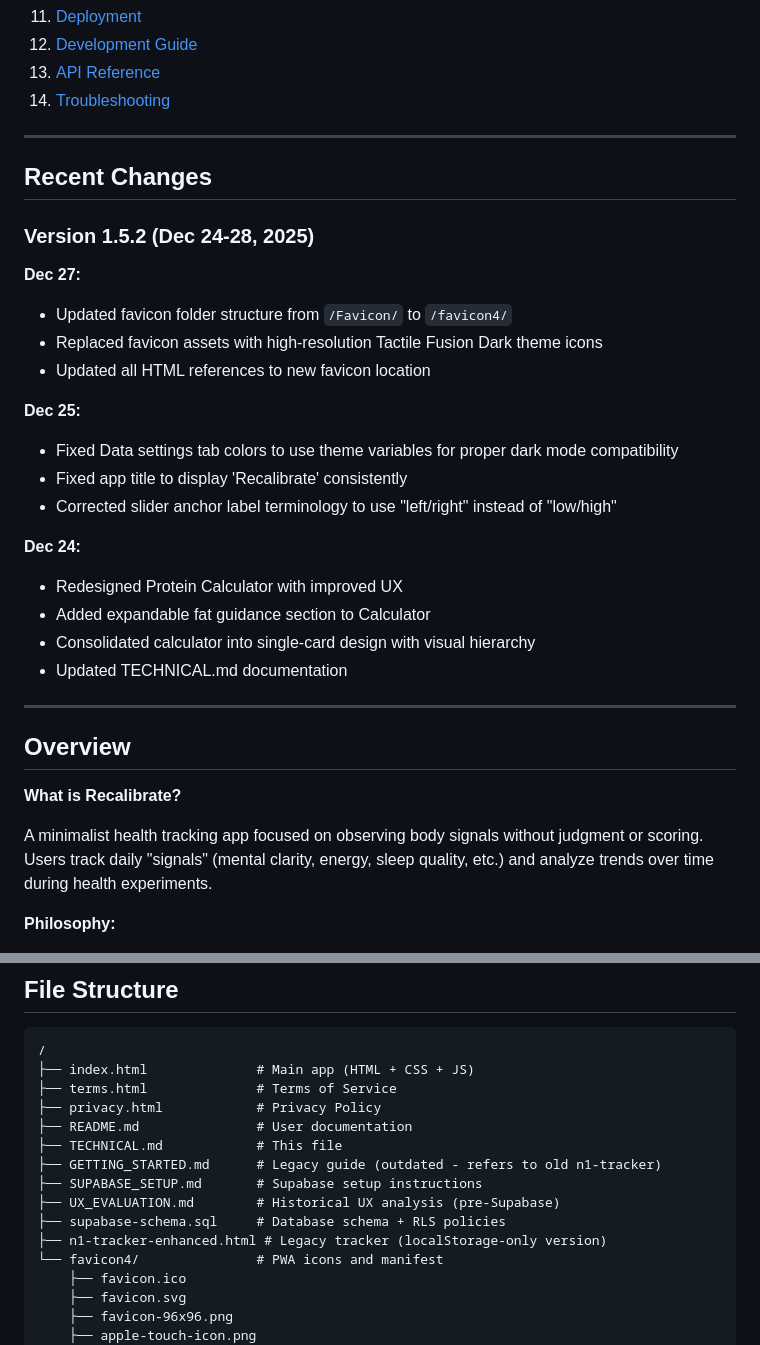
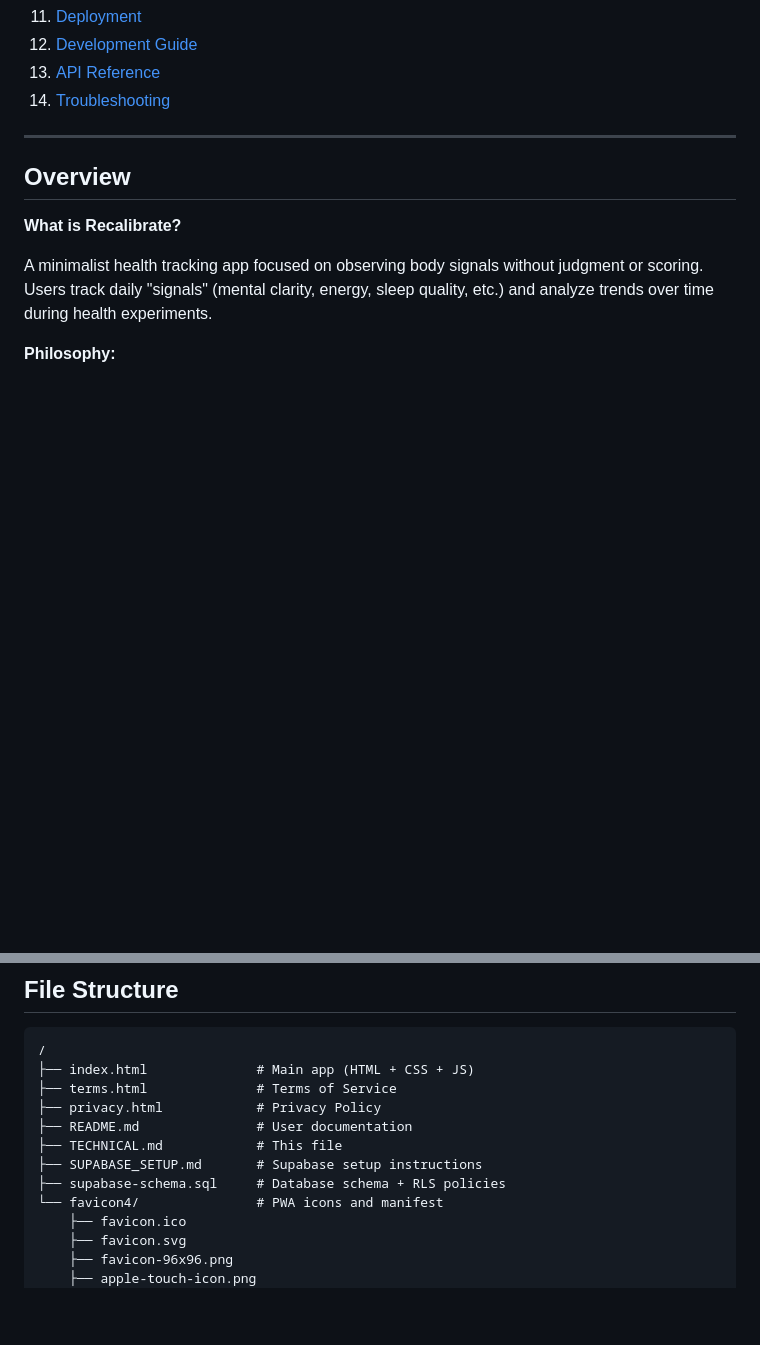
Before and after one commit to mdavidcarlson/n1-tracker, a Markdown page: TECHNICAL.md, 2 parts joined by grey strips. Rendered like a GitHub page; blank space fills up the shorter version.

Commit message:
Remove changelog and historical context from TECHNICAL.md - keep only current state documentation

```diff
--- a/TECHNICAL.md
+++ b/TECHNICAL.md
@@ -24,28 +24,6 @@
 12. [Development Guide](#development-guide)
 13. [API Reference](#api-reference)
 14. [Troubleshooting](#troubleshooting)
-
----
-
-## Recent Changes
-
-### Version 1.5.2 (Dec 24-28, 2025)
-
-**Dec 27:**
-- Updated favicon folder structure from `/Favicon/` to `/favicon4/`
-- Replaced favicon assets with high-resolution Tactile Fusion Dark theme icons
-- Updated all HTML references to new favicon location
-
-**Dec 25:**
-- Fixed Data settings tab colors to use theme variables for proper dark mode compatibility
-- Fixed app title to display 'Recalibrate' consistently
-- Corrected slider anchor label terminology to use "left/right" instead of "low/high"
-
-**Dec 24:**
-- Redesigned Protein Calculator with improved UX
-- Added expandable fat guidance section to Calculator
-- Consolidated calculator into single-card design with visual hierarchy
-- Updated TECHNICAL.md documentation
 
 ---
 
@@ -112,11 +90,8 @@ Update sync indicator
 ├── privacy.html            # Privacy Policy
 ├── README.md               # User documentation
 ├── TECHNICAL.md            # This file
-├── GETTING_STARTED.md      # Legacy guide (outdated - refers to old n1-tracker)
 ├── SUPABASE_SETUP.md       # Supabase setup instructions
-├── UX_EVALUATION.md        # Historical UX analysis (pre-Supabase)
 ├── supabase-schema.sql     # Database schema + RLS policies
-├── n1-tracker-enhanced.html # Legacy tracker (localStorage-only version)
 └── favicon4/               # PWA icons and manifest
     ├── favicon.ico
     ├── favicon.svg
```
